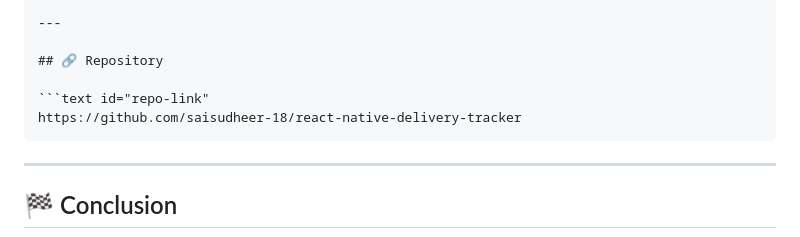
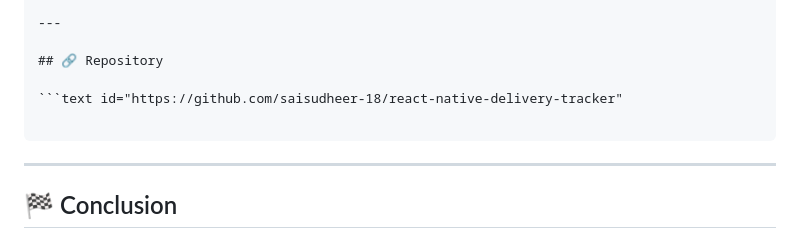
Before and after one commit to saisudheer-18/react-native-delivery-tracker, a Markdown page: README.md, the part around the change. Drawn GitHub-style.

````diff
--- a/README.md
+++ b/README.md
@@ -312,8 +312,8 @@ Sai Sudheer
 
 ## 🔗 Repository
 
-```text id="repo-link"
-https://github.com/saisudheer-18/react-native-delivery-tracker
+```text id="https://github.com/saisudheer-18/react-native-delivery-tracker"
+
 ```
 
 ---
````
